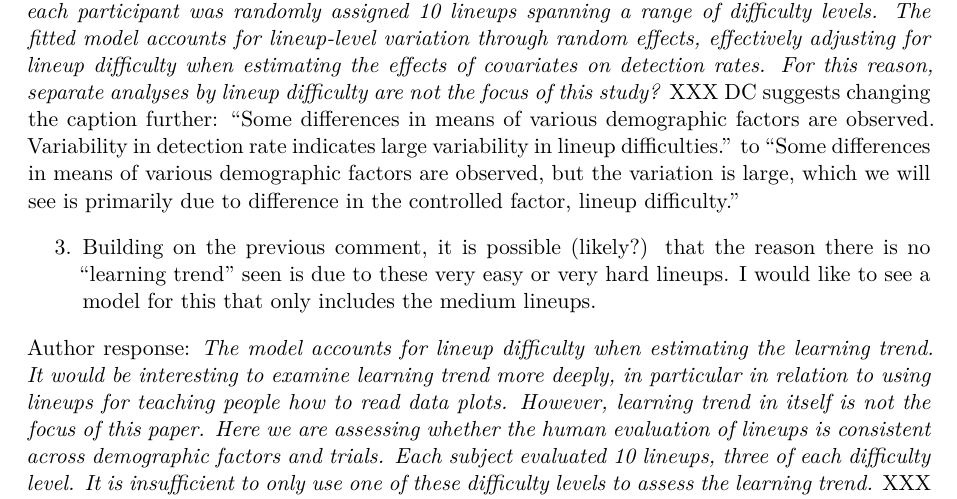
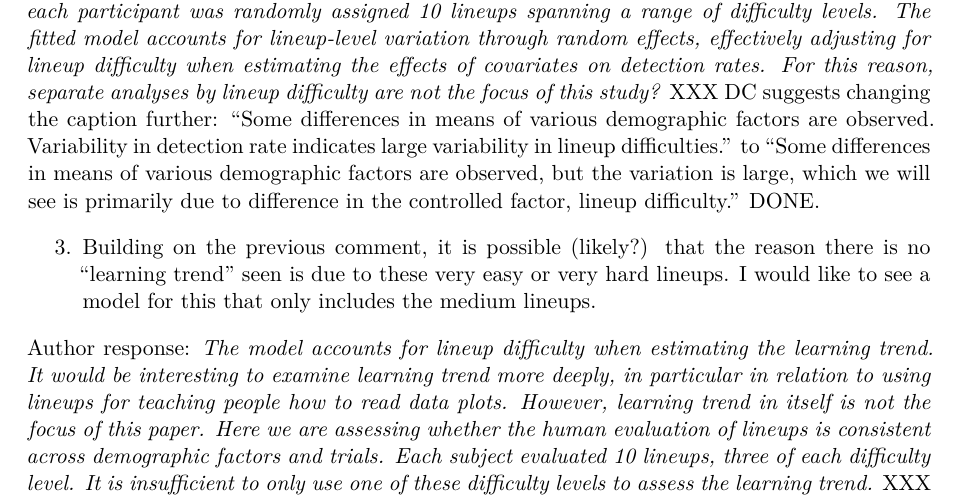
Before and after one commit to mamajumder/sociology_paper, a Quarto document (wiley_paper/response-to-review.qmd): part of page 3 of 6, cut so that both start at the same text. Rendered offline with R 4.5, knitr and Pandoc in place of Quarto, then LaTeX, with nearby package versions.

Commit message:
Update response-to-review.qmd

```diff
--- a/wiley_paper/response-to-review.qmd
+++ b/wiley_paper/response-to-review.qmd
@@ -61,7 +61,7 @@ Author response: *A joint model is fitted to simultaneously analyze detection ra
 
 2. The authors state that the largest effect is by far the lineup difficulty. This mixture of difficulties makes it hard to learn much from the overall results (e.g. it makes the bottom portion of Figure 1 very hard to parse). Figure 2 (B) seems to show a the impact of a variable (education) across three different classifications of "difficulty" -- from this plot it seems that the easy line ups and difficult line ups are providing very little information, as the proportion classified correctly is very close to 1 or 0 (at least for the 18-25 year old females this plot was drawn for). It may be more compelling to show the results excluding these and focusing only on the medium lineups (at least as a subgroup analysis).
 
-Author response: *Lineup difficulties were predetermined as part of the experimental design, and each participant was randomly assigned 10 lineups spanning a range of difficulty levels. The fitted model accounts for lineup-level variation through random effects, effectively adjusting for lineup difficulty when estimating the effects of covariates on detection rates. For this reason, separate analyses by lineup difficulty are not the focus of this study?* XXX DC suggests changing the caption further: "Some differences in means of various demographic factors are observed. Variability in detection rate indicates large variability in lineup difficulties." to "Some differences in means of various demographic factors are observed, but the variation is large, which we will see is primarily due to difference in the controlled factor, lineup difficulty."
+Author response: *Lineup difficulties were predetermined as part of the experimental design, and each participant was randomly assigned 10 lineups spanning a range of difficulty levels. The fitted model accounts for lineup-level variation through random effects, effectively adjusting for lineup difficulty when estimating the effects of covariates on detection rates. For this reason, separate analyses by lineup difficulty are not the focus of this study?* XXX DC suggests changing the caption further: "Some differences in means of various demographic factors are observed. Variability in detection rate indicates large variability in lineup difficulties." to "Some differences in means of various demographic factors are observed, but the variation is large, which we will see is primarily due to difference in the controlled factor, lineup difficulty." DONE.
 
 3. Building on the previous comment, it is possible (likely?) that the reason there is no "learning trend" seen is due to these very easy or very hard lineups. I would like to see a model for this that only includes the medium lineups.
 
```
